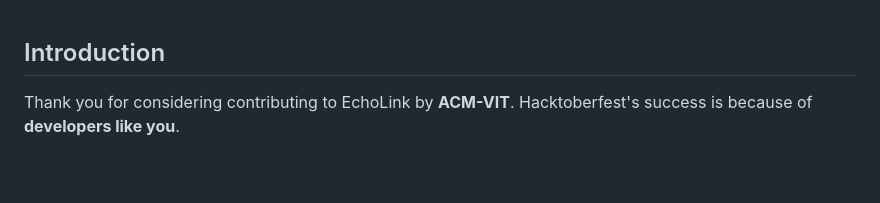
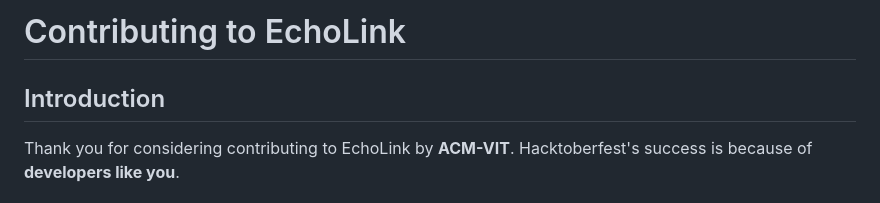
Before and after one commit to ACM-VIT/EchoLink, a Markdown page: CONTRIBUTING.md, the part around the change. Drawn GitHub-style; blank space fills up the shorter version.

Commit message:
feat: added Heading

```diff
--- a/CONTRIBUTING.md
+++ b/CONTRIBUTING.md
@@ -1,3 +1,5 @@
+# Contributing to EchoLink
+
 ## Introduction
 
 Thank you for considering contributing to EchoLink by **ACM-VIT**. Hacktoberfest's success is because of **developers like you**.
```
